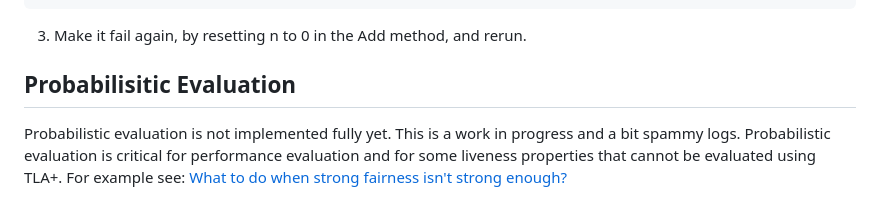
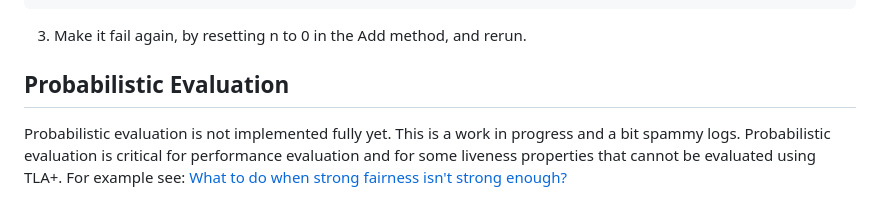
Before and after one commit to fizzbee-io/fizzbee, a Markdown page: docs/fizzbee-quick-start-for-tlaplus-users.md, the part around the change. Rendered like a GitHub page.

Commit message:
typo fix: Probabilisitic > Probabilistic

````diff
--- a/docs/fizzbee-quick-start-for-tlaplus-users.md
+++ b/docs/fizzbee-quick-start-for-tlaplus-users.md
@@ -478,7 +478,7 @@ atomic action Add:
 ```
 3. Make it fail again, by resetting n to 0 in the Add method, and rerun.
 
-## Probabilisitic Evaluation
+## Probabilistic Evaluation
 Probabilistic evaluation is not implemented fully yet. This is a work in progress
 and a bit spammy logs. Probabilistic evaluation is critical for performance evaluation
 and for some liveness properties that cannot be evaluated using TLA+.
````
